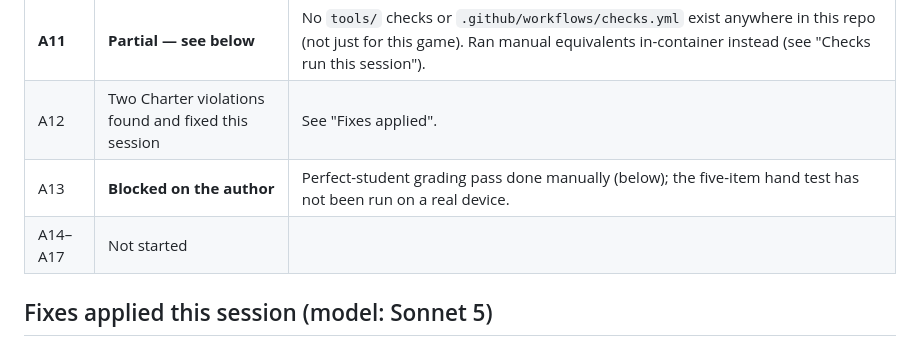
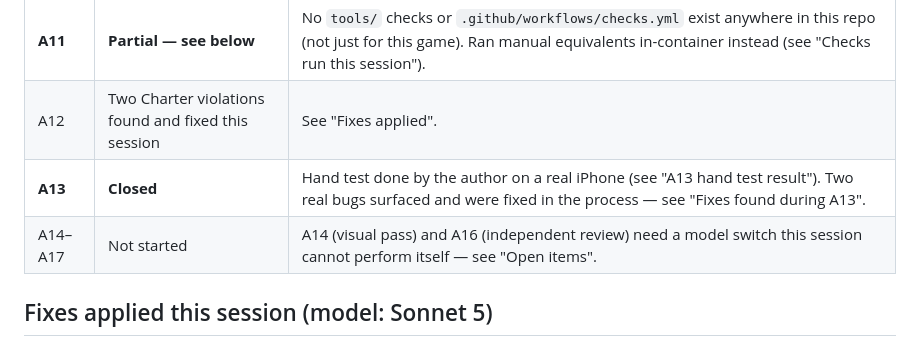
Before and after one commit to physicsplay/Astrojourneys, a Markdown page: BUILD_STATE_AncientSkies_Aristarchus.md, the part around one of its changes. GitHub-like rendering.

```diff
--- a/BUILD_STATE_AncientSkies_Aristarchus.md
+++ b/BUILD_STATE_AncientSkies_Aristarchus.md
@@ -15,8 +15,8 @@ confirms it against whatever design notes exist outside this repo.
 | A10 | Done (outside this repo) | Header: "Built at gate A10 by Claude Fable 5 · 2026-08-04". |
 | **A11** | **Partial — see below** | No `tools/` checks or `.github/workflows/checks.yml` exist anywhere in this repo (not just for this game). Ran manual equivalents in-container instead (see "Checks run this session"). |
 | A12 | Two Charter violations found and fixed this session | See "Fixes applied". |
-| A13 | **Blocked on the author** | Perfect-student grading pass done manually (below); the five-item hand test has not been run on a real device. |
-| A14–A17 | Not started | |
+| **A13** | **Closed** | Hand test done by the author on a real iPhone (see "A13 hand test result"). Two real bugs surfaced and were fixed in the process — see "Fixes found during A13". |
+| A14–A17 | Not started | A14 (visual pass) and A16 (independent review) need a model switch this session cannot perform itself — see "Open items". |
 
 ## Fixes applied this session (model: Sonnet 5)
 
```
Also changed, not shown: other parts of BUILD_STATE_AncientSkies_Aristarchus.md (+42 -9 lines).
